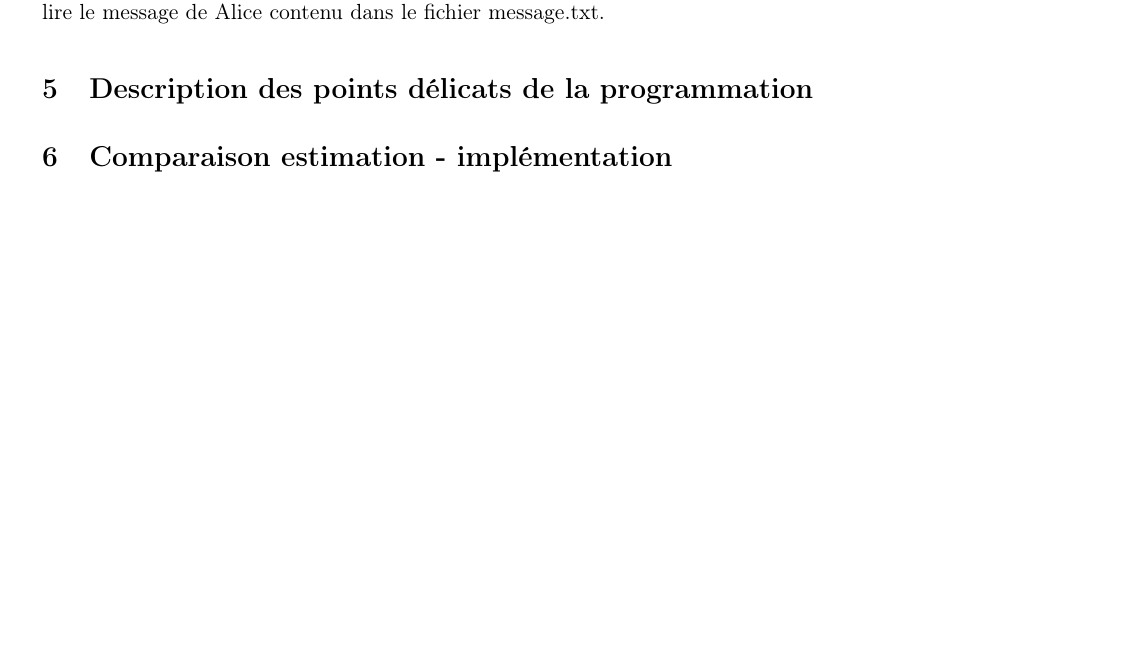
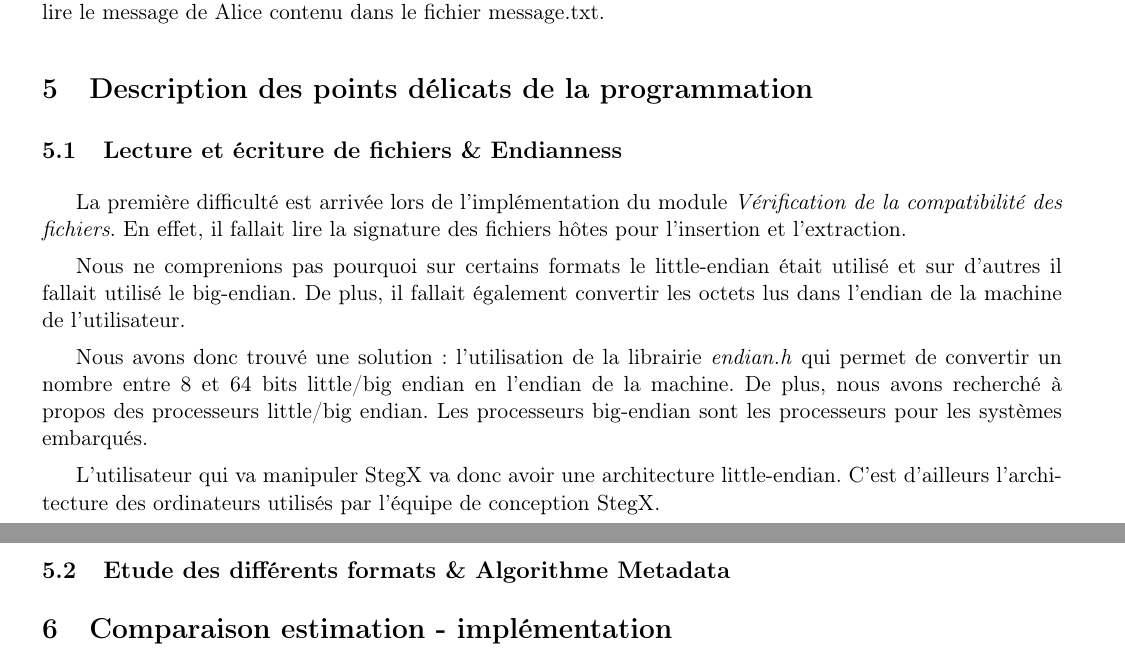
Before and after one commit to Heisenberk/StegX, a LaTeX document (report/4.CompteRendu/compteRendu.tex): part of page 5 of 6 before the commit and two parts of pages 5 and 6 of 6 after it, the two joined at a grey line, cut so that both start at the same text, the shorter picture padded with empty space. Compiled offline with pdfLaTeX.

Commit message:
Ecriture points delicats endianness

```diff
--- a/report/4.CompteRendu/compteRendu.tex
+++ b/report/4.CompteRendu/compteRendu.tex
@@ -181,6 +181,29 @@ contenu dans le fichier message.txt.
 
 \section{Description des points délicats de la programmation}
 
+\subsection{Lecture et écriture de fichiers \& Endianness}
+
+La première difficulté est arrivée lors de l'implémentation du module
+\textit{Vérification de la compatibilité des fichiers}. En effet, il fallait
+lire la signature des fichiers hôtes pour l'insertion et l'extraction.
+
+Nous ne comprenions pas pourquoi sur certains formats le little-endian
+était utilisé et sur d'autres il fallait utilisé le big-endian.
+De plus, il fallait également convertir les octets lus dans l'endian de la
+machine de l'utilisateur.
+
+Nous avons donc trouvé une solution : l'utilisation de la librairie
+\textit{endian.h} qui permet de convertir un nombre entre 8 et 64 bits
+little/big endian en l'endian de la machine.
+De plus, nous avons recherché à propos des processeurs little/big endian.
+Les processeurs big-endian sont les processeurs pour les systèmes embarqués.
+
+L'utilisateur qui va manipuler StegX va donc avoir une architecture
+little-endian. C'est d'ailleurs l'architecture des ordinateurs utilisés
+par l'équipe de conception StegX.
+
+\subsection{Etude des différents formats \& Algorithme Metadata}
+
 \section{Comparaison estimation - implémentation}
 
 \small
```
Also changed, not shown: report/4.CompteRendu/compteRendu.tex (2 more changed lines).
